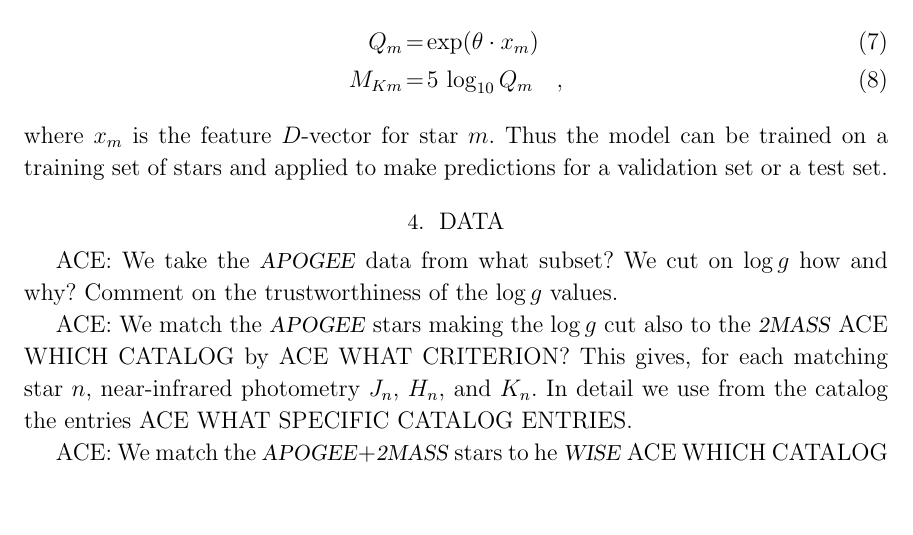
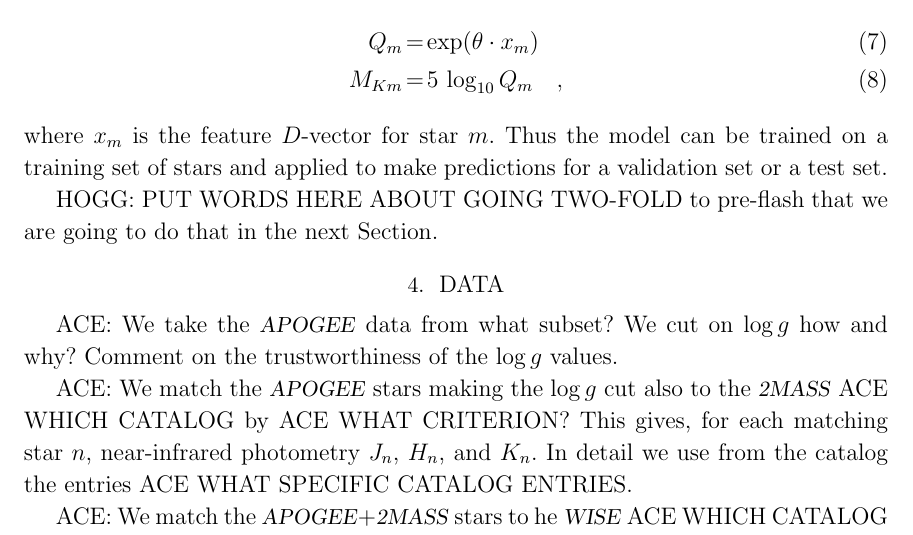
Before and after one commit to aceilers/spectroscopic_parallax, a LaTeX paper (paper/sp.tex): part of page 5 of 7, cut so that both start at the same text, the shorter picture padded with empty space. Compiled offline with LaTeX, dvips and Ghostscript.

Commit message:
note to self

```diff
--- a/paper/sp.tex
+++ b/paper/sp.tex
@@ -335,6 +335,9 @@
 Thus the model can be trained on a training set of stars and applied to make
 predictions for a validation set or a test set.
 
+HOGG: PUT WORDS HERE ABOUT GOING TWO-FOLD to pre-flash that we are going to do that
+in the next Section.
+
 \section{Data}
 
 ACE: We take the \apogee\ data from what subset?
```
